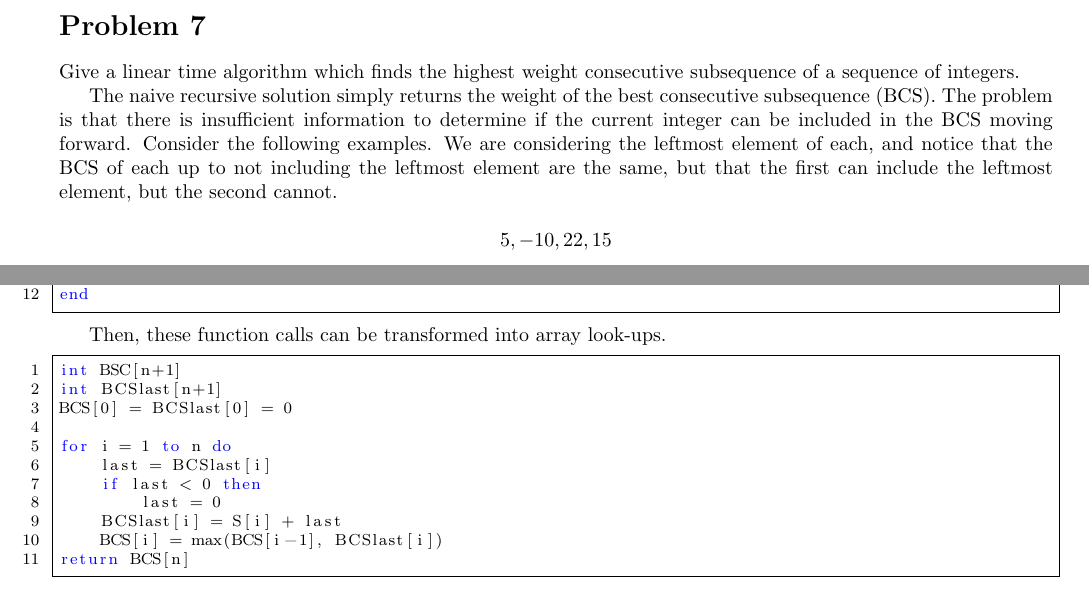
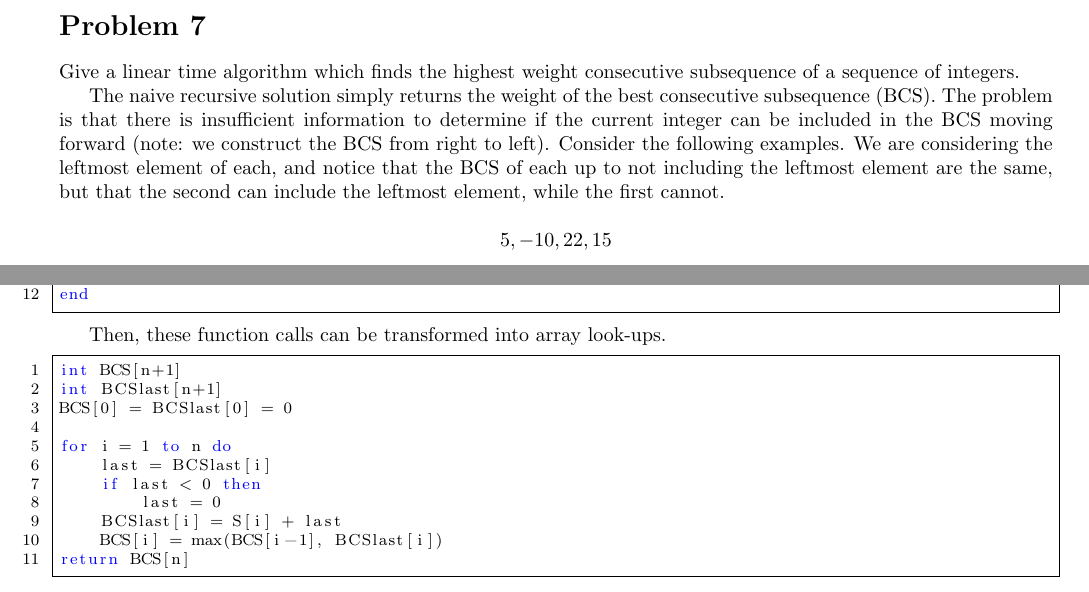
Before and after one commit to iggy14750/algos1510, a LaTeX problem sheet (assignment9/a9.tex): two parts of page 2 of 2, joined at a grey line, cut so that both start at the same text. Compiled offline with pdfLaTeX.

Commit message:
Correct wording on p7

```diff
--- a/assignment9/a9.tex
+++ b/assignment9/a9.tex
@@ -92,8 +92,8 @@ return minCuts[P]
     Give a linear time algorithm which finds the highest weight consecutive subsequence of a sequence of integers.
 
     The naive recursive solution simply returns the weight of the best consecutive subsequence (BCS).
-    The problem is that there is insufficient information to determine if the current integer can be included in the BCS moving forward.
-    Consider the following examples. We are considering the leftmost element of each, and notice that the BCS of each up to not including the leftmost element are the same, but that the first can include the leftmost element, but the second cannot.
+    The problem is that there is insufficient information to determine if the current integer can be included in the BCS moving forward (note: we construct the BCS from right to left).
+    Consider the following examples. We are considering the leftmost element of each, and notice that the BCS of each up to not including the leftmost element are the same, but that the second can include the leftmost element, while the first cannot.
 
     \[5, -10, 22, 15 \]
     \[5, 22, 15, -10 \]
@@ -118,7 +118,7 @@ end
     Then, these function calls can be transformed into array look-ups.
 
     \begin{lstlisting}
-int BSC[n+1]
+int BCS[n+1]
 int BCSlast[n+1]
 BCS[0] = BCSlast[0] = 0
 
```
